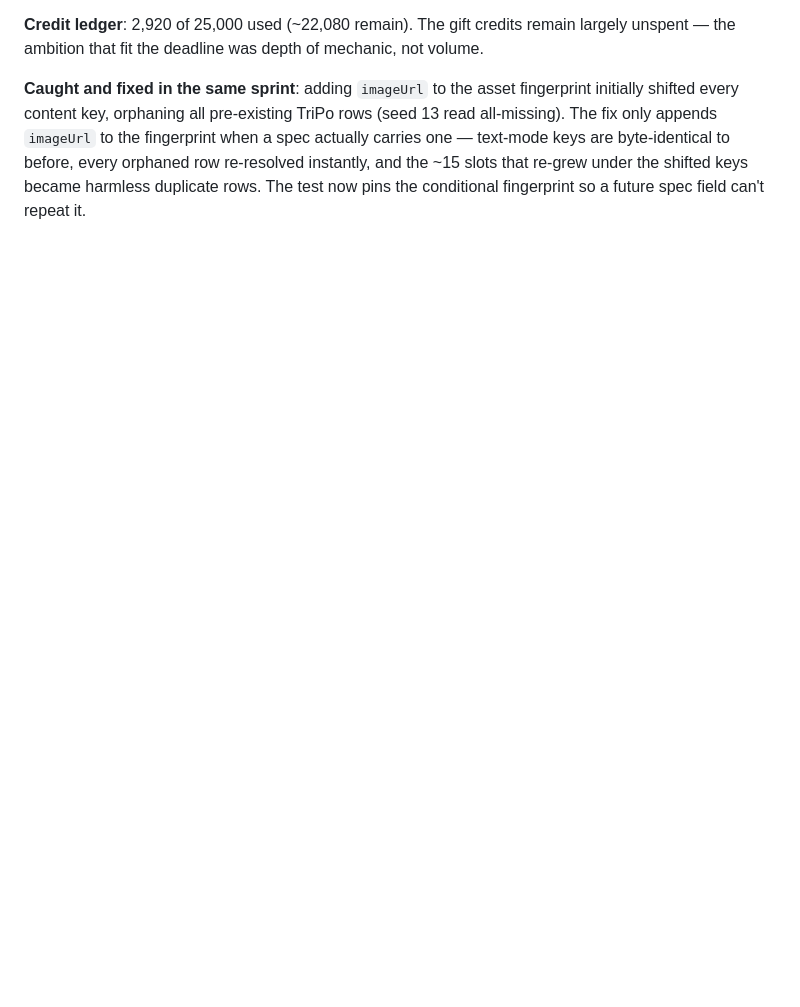
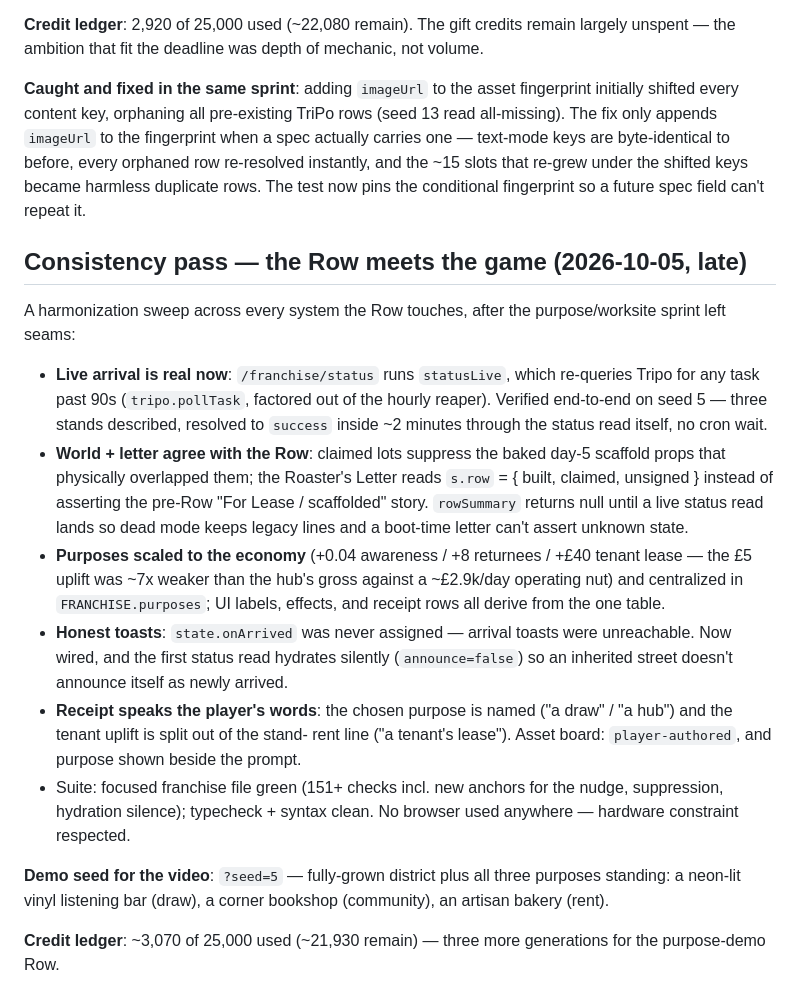
Before and after one commit to sneldao/grunds, a Markdown page: TRIPOTHON-LOG.md, the part around the change. GitHub-like rendering; blank space fills up the shorter version.

Commit message:
Log the Row consistency pass + purpose demo seed
Generated with [Devin](https://devin.ai)

Co-Authored-By: Devin <158243242+devin-ai-integration[bot]@users.noreply.github.com>

```diff
--- a/TRIPOTHON-LOG.md
+++ b/TRIPOTHON-LOG.md
@@ -270,3 +270,43 @@ text-mode keys are byte-identical to before, every orphaned row
 re-resolved instantly, and the ~15 slots that re-grew under the shifted
 keys became harmless duplicate rows. The test now pins the conditional
 fingerprint so a future spec field can't repeat it.
+
+## Consistency pass — the Row meets the game (2026-10-05, late)
+
+A harmonization sweep across every system the Row touches, after the
+purpose/worksite sprint left seams:
+
+- **Live arrival is real now**: `/franchise/status` runs `statusLive`,
+  which re-queries Tripo for any task past 90s (`tripo.pollTask`,
+  factored out of the hourly reaper). Verified end-to-end on seed 5 —
+  three stands described, resolved to `success` inside ~2 minutes
+  through the status read itself, no cron wait.
+- **World + letter agree with the Row**: claimed lots suppress the
+  baked day-5 scaffold props that physically overlapped them; the
+  Roaster's Letter reads `s.row` = { built, claimed, unsigned } instead
+  of asserting the pre-Row "For Lease / scaffolded" story. `rowSummary`
+  returns null until a live status read lands so dead mode keeps legacy
+  lines and a boot-time letter can't assert unknown state.
+- **Purposes scaled to the economy** (+0.04 awareness / +8 returnees /
+  +£40 tenant lease — the £5 uplift was ~7x weaker than the hub's gross
+  against a ~£2.9k/day operating nut) and centralized in
+  `FRANCHISE.purposes`; UI labels, effects, and receipt rows all derive
+  from the one table.
+- **Honest toasts**: `state.onArrived` was never assigned — arrival
+  toasts were unreachable. Now wired, and the first status read
+  hydrates silently (`announce=false`) so an inherited street doesn't
+  announce itself as newly arrived.
+- **Receipt speaks the player's words**: the chosen purpose is named
+  ("a draw" / "a hub") and the tenant uplift is split out of the stand-
+  rent line ("a tenant's lease"). Asset board: `player-authored`, and
+  purpose shown beside the prompt.
+- Suite: focused franchise file green (151+ checks incl. new anchors
+  for the nudge, suppression, hydration silence); typecheck + syntax
+  clean. No browser used anywhere — hardware constraint respected.
+
+**Demo seed for the video**: `?seed=5` — fully-grown district plus all
+three purposes standing: a neon-lit vinyl listening bar (draw), a
+corner bookshop (community), an artisan bakery (rent).
+
+**Credit ledger**: ~3,070 of 25,000 used (~21,930 remain) — three more
+generations for the purpose-demo Row.
```
